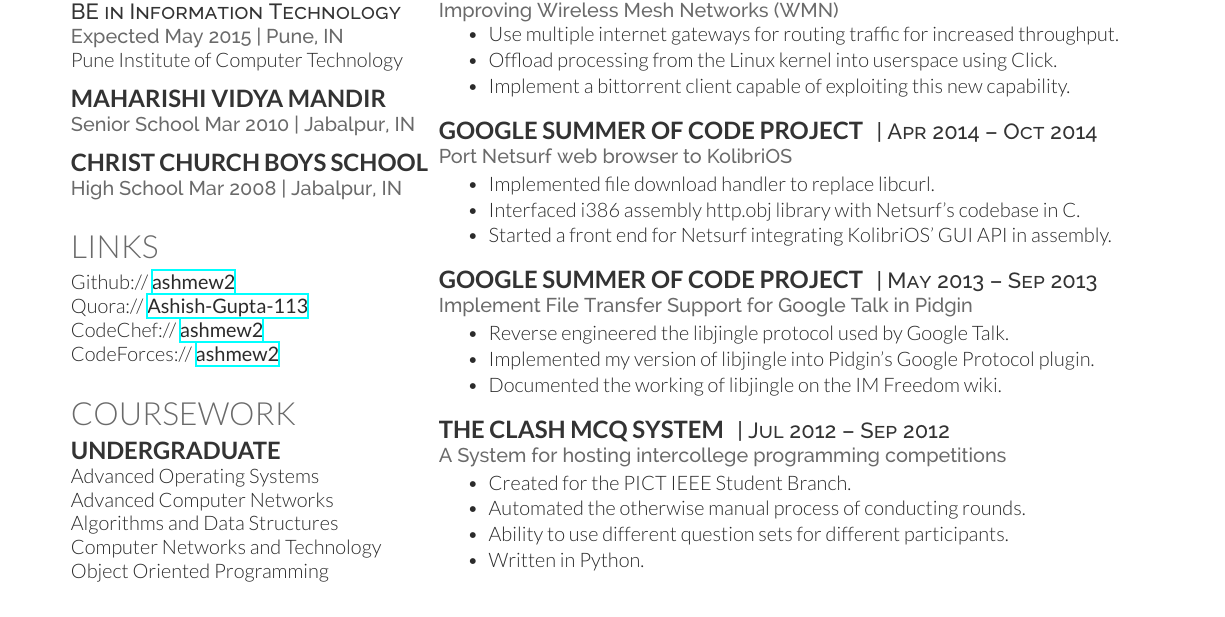
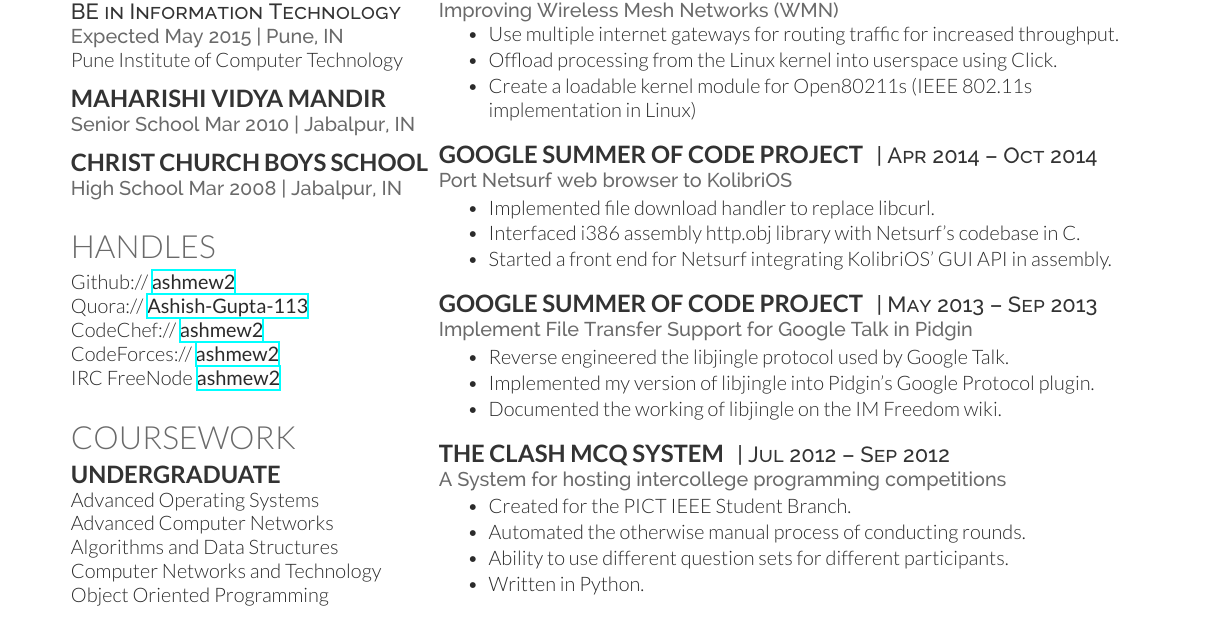
Before and after one commit to ashmew2/Resume, a LaTeX CV (Resume.tex): part of the page, cut so that both start at the same text. Compiled offline with XeLaTeX.

Commit message:
Changed Links to Handles

```diff
--- a/Resume.tex
+++ b/Resume.tex
@@ -51,11 +51,12 @@
 %------------------------------------------------
 % Links
 %------------------------------------------------
-\section{Links}
+\section{handles}
 Github:// \href{https://github.com/ashmew2}{\bf ashmew2} \\
 Quora:// \href{http://www.quora.com/Ashish-Gupta-113}{\bf Ashish-Gupta-113} \\
 CodeChef:// \href{http://www.codechef.com/users/ashmew2}{\bf ashmew2} \\
 CodeForces:// \href{http://codeforces.com/profile/ashmew2}{\bf ashmew2} \\
+IRC FreeNode \href{http://freenode.org} {\bf ashmew2} \\
 \sectionspace % Some whitespace after the section
 %------------------------------------------------
 % Coursework
@@ -105,7 +107,7 @@
 \begin{tightitemize}
 \item Use multiple internet gateways for routing traffic for increased throughput.
 \item Offload processing from the Linux kernel into userspace using Click.
-\item Implement a bittorrent client capable of exploiting this new capability.
+\item Create a loadable kernel module for Open80211s (IEEE 802.11s implementation in Linux)
 \end{tightitemize}
 \sectionspace % Some whitespace after the section
 %------------------------------------------------
```
Also changed, not shown: Resume.tex (1 more changed lines).
